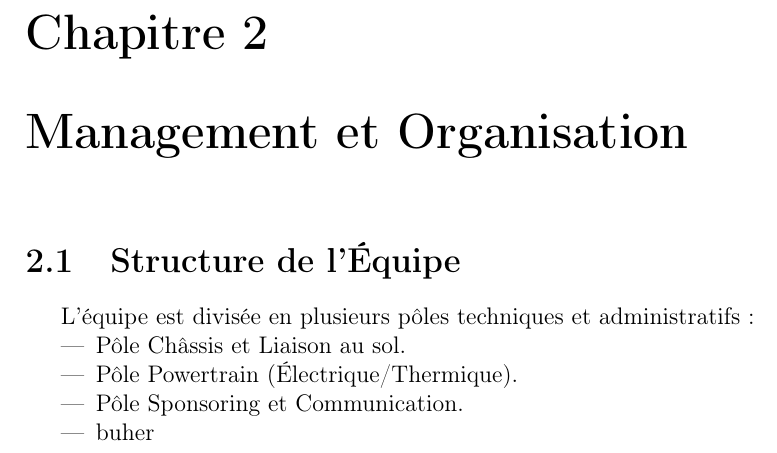
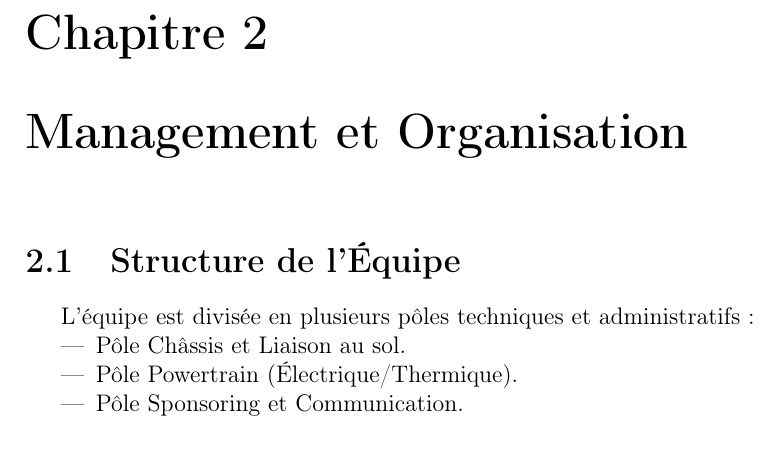
Before and after one commit to fewstudentlln/ProjetFewStudent, a LaTeX document (Overleaf/0_Presentation_depart/PresentationStudentFormule.tex): part of page 4 of 7, cut so that both start at the same text. Compiled offline with pdfLaTeX.

```diff
--- a/Overleaf/0_Presentation_depart/PresentationStudentFormule.tex
+++ b/Overleaf/0_Presentation_depart/PresentationStudentFormule.tex
@@ -58,7 +58,6 @@
     \item Pôle Châssis et Liaison au sol.
     \item Pôle Powertrain (Électrique/Thermique).
     \item Pôle Sponsoring et Communication.
-    \item buher
 \end{itemize}
 
 % --- Chapitre 3 : Étude Technique ---
```
Also changed, not shown: docs/images/FEWLLN réduit.png (added), docs/images/FEWLLN voiture.png (added), docs/images/Sticker FEWLLN reduit.png (added), 2 other files.
